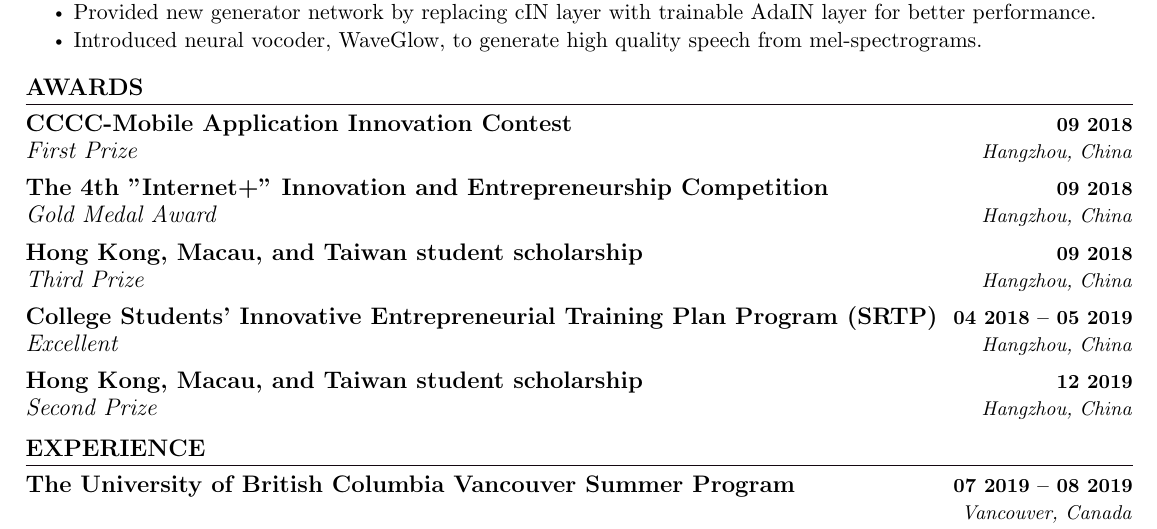
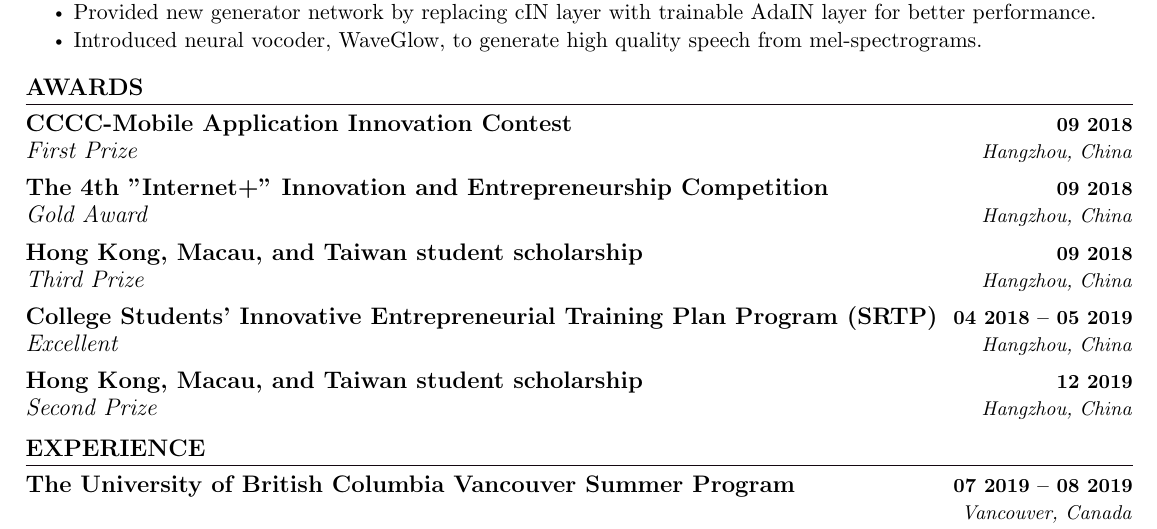
Before and after one commit to Oscarshu0719/my-resume-latex, a LaTeX CV (my-resume-en.tex): part of the page, cut so that both start at the same text. The pictures show the PDF file my-resume-en.pdf that the author committed with the source.

Commit message:
Fix typo

```diff
--- a/my-resume-en.tex
+++ b/my-resume-en.tex
@@ -198,7 +198,7 @@
 
     \resumeSubheading
       {The 4th "Internet+" Innovation and Entrepreneurship Competition}{09 2018}
-      {Gold Medal Award}{Hangzhou, China}
+      {Gold Award}{Hangzhou, China}
 
     \resumeSubheading
       {Hong Kong, Macau, and Taiwan student scholarship}{09 2018}
```
Also changed, not shown: my-resume-en.pdf.
